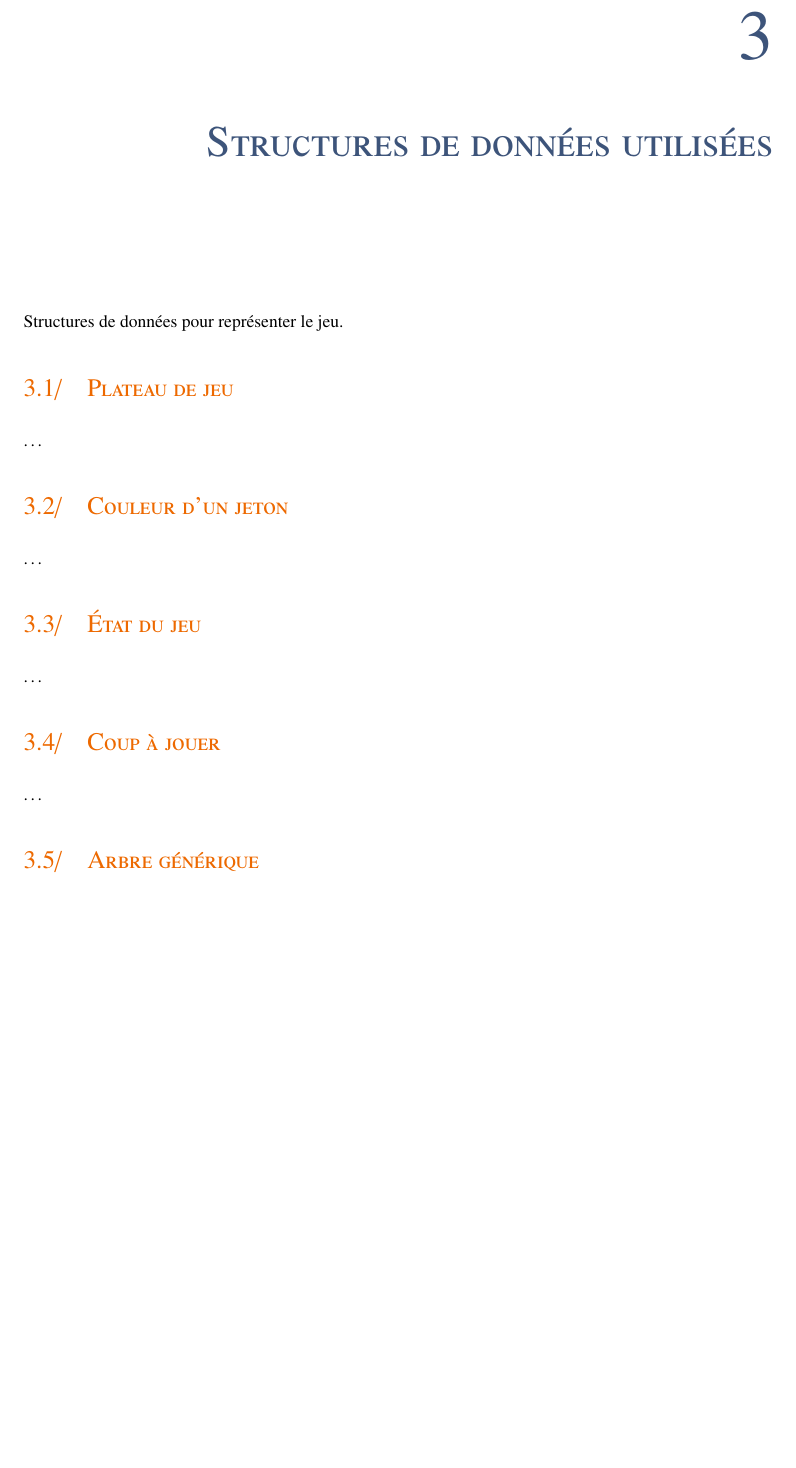
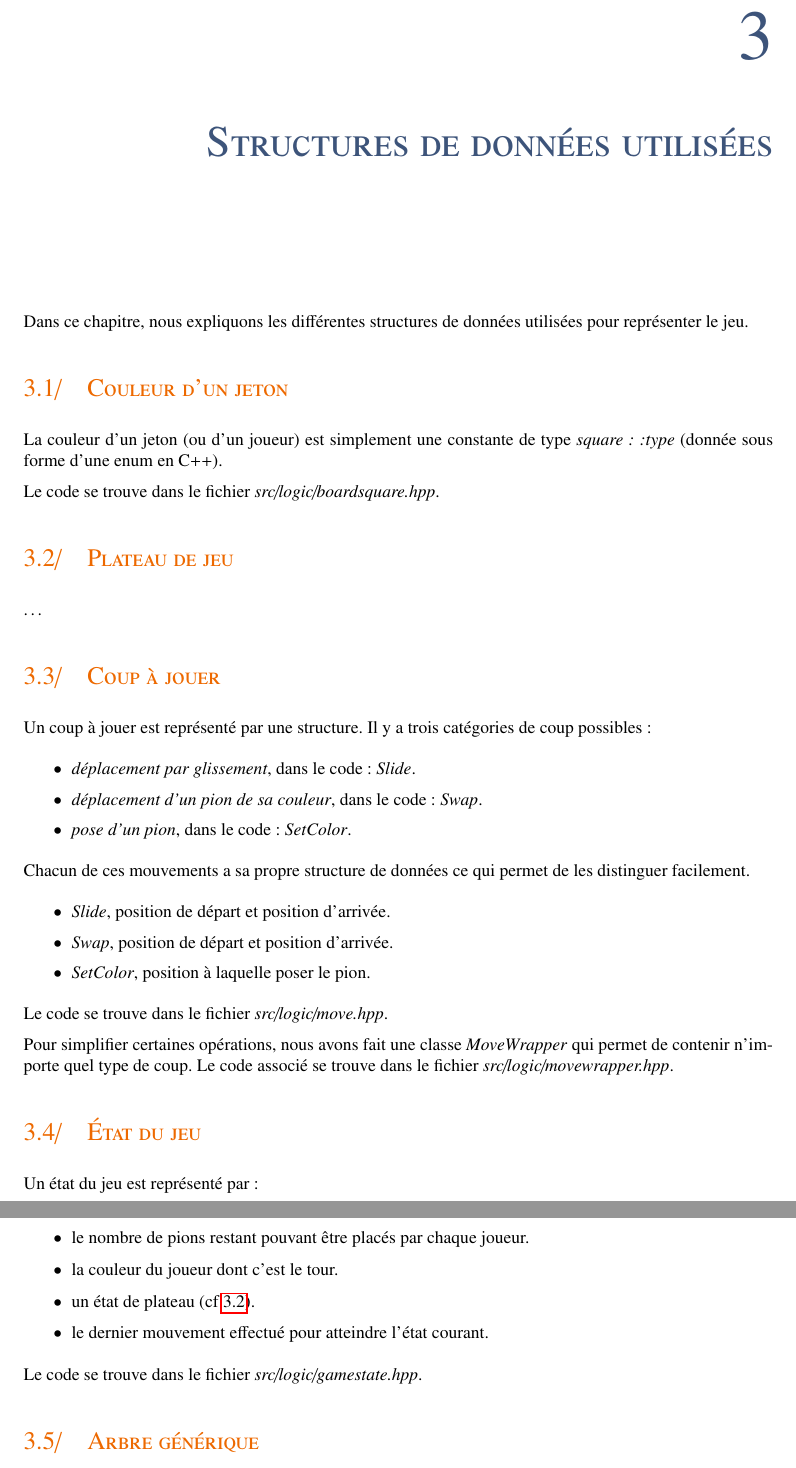
Before and after one commit to CBenoit/force3-with-bot, a LaTeX document (doc/report/main.tex, which reads doc/report/tex/preamble.tex, doc/report/tex/structures-donnees.tex): part of page 7 of 17 before the commit and two parts of pages 7 and 8 of 17 after it, the two joined at a grey line, cut so that both start at the same text, the shorter picture padded with empty space. Compiled offline with pdfLaTeX.

Commit message:
Update report.

```diff
--- a/doc/report/tex/preamble.tex
+++ b/doc/report/tex/preamble.tex
@@ -9,6 +9,16 @@
 
 %% For code
 \usepackage{listings}
+
+\definecolor{darkgreen}{rgb}{0,0.5,0}
+\definecolor{darkblue}{rgb}{0,0,0.5}
+\lstset{language=C++,
+    basicstyle=\ttfamily,
+    keywordstyle=\color{darkblue}\ttfamily,
+    stringstyle=\color{red}\ttfamily,
+    commentstyle=\color{darkgreen}\ttfamily,
+    morecomment=[l][\color{magenta}]{\#}
+}
 
 %% For bibtex
 \usepackage{natbib}
--- a/doc/report/tex/structures-donnees.tex
+++ b/doc/report/tex/structures-donnees.tex
@@ -1,22 +1,51 @@
-\chapter{Structures de données utilisées} \label{chapter:structures-donnees}
+\chapter{Structures de données utilisées}\label{chapter:structures-donnees}
 
-Structures de données pour représenter le jeu.
-
-\section{Plateau de jeu}
-
-…
+Dans ce chapitre, nous expliquons les différentes structures de données utilisées pour représenter le jeu.
 
 \section{Couleur d'un jeton}
 
-…
+La couleur d'un jeton (ou d'un joueur) est simplement une constante de type \emph{square::type} (donnée
+sous forme d'une enum en C++).
 
-\section{État du jeu}
+Le code se trouve dans le fichier \emph{src/logic/boardsquare.hpp}.
+
+\section{Plateau de jeu}\label{struct:boardstate}
 
 …
 
 \section{Coup à jouer}
 
-…
+Un coup à jouer est représenté par une structure.
+Il y a trois catégories de coup possibles :
+\begin{itemize}
+    \item \emph{déplacement par glissement}, dans le code: \emph{Slide}.
+    \item \emph{déplacement d'un pion de sa couleur}, dans le code: \emph{Swap}.
+    \item \emph{pose d'un pion}, dans le code: \emph{SetColor}.
+\end{itemize}
+
+Chacun de ces mouvements a sa propre structure de données ce qui permet de les distinguer facilement.
+\begin{itemize}
+    \item \emph{Slide}, position de départ et position d'arrivée.
+    \item \emph{Swap}, position de départ et position d'arrivée.
+    \item \emph{SetColor}, position à laquelle poser le pion.
+\end{itemize}
+
+Le code se trouve dans le fichier \emph{src/logic/move.hpp}.
+
+Pour simplifier certaines opérations, nous avons fait une classe \emph{MoveWrapper} qui permet de contenir
+n'importe quel type de coup. Le code associé se trouve dans le fichier \emph{src/logic/movewrapper.hpp}.
+
+\section{État du jeu}
+
+Un état du jeu est représenté par :
+\begin{itemize}
+    \item le nombre de pions restant pouvant être placés par chaque joueur.
+    \item la couleur du joueur dont c'est le tour.
+    \item un état de plateau (cf \ref{struct:boardstate}).
+    \item le dernier mouvement effectué pour atteindre l'état courant.
+\end{itemize}
+
+Le code se trouve dans le fichier \emph{src/logic/gamestate.hpp}.
 
 \section{Arbre générique}
 
```
Also changed, not shown: doc/report/tex/features-logiciel.tex (+1 -1 lines), doc/report/tex/intelligence-artificielle.tex (+1 -1 lines), doc/report/tex/introduction.tex (+8 -8 lines), doc/report/tex/structures-donnees.tex (7 more changed lines), 2 other files. Lines whose indentation alone changed are shown as unchanged.
